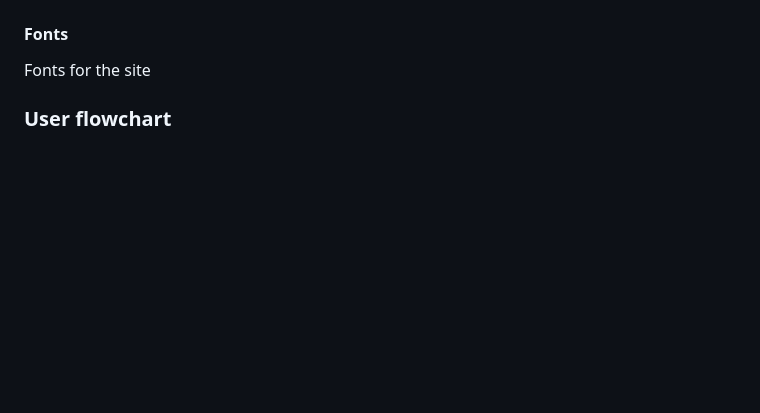
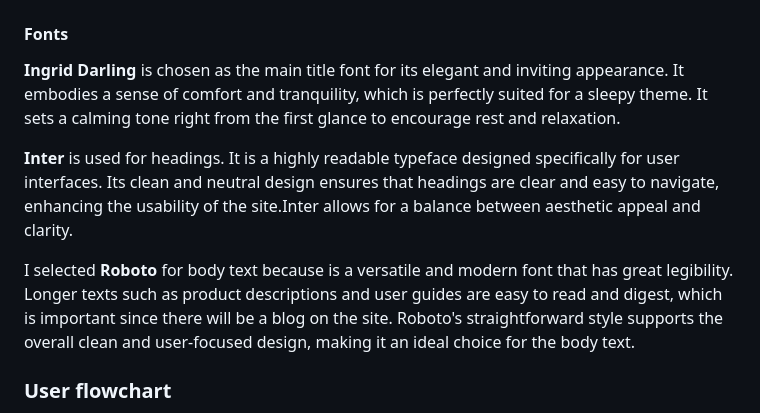
Before and after one commit to stephendawsondev/Sleep-Healthily, a Markdown page: README.md, the part around the change. Drawn GitHub-style; blank space fills up the shorter version.

Commit message:
add font choices to readme.md

```diff
--- a/README.md
+++ b/README.md
@@ -277,7 +277,11 @@ Here is a screenshot of the palette from Cooolors:
 
 #### Fonts
 
-Fonts for the site
+**Ingrid Darling** is chosen as the main title font for its elegant and inviting appearance. It embodies a sense of comfort and tranquility, which is perfectly suited for a sleepy theme. It sets a calming tone right from the first glance to encourage rest and relaxation.
+
+**Inter** is used for headings. It is a highly readable typeface designed specifically for user interfaces. Its clean and neutral design ensures that headings are clear and easy to navigate, enhancing the usability of the site.Inter allows for a balance between aesthetic appeal and clarity.
+
+I selected **Roboto** for body text because is a versatile and modern font that has great legibility. Longer texts such as product descriptions and user guides are easy to read and digest, which is important since there will be a blog on the site. Roboto's straightforward style supports the overall clean and user-focused design, making it an ideal choice for the body text.
 
 ### User flowchart
 
```
